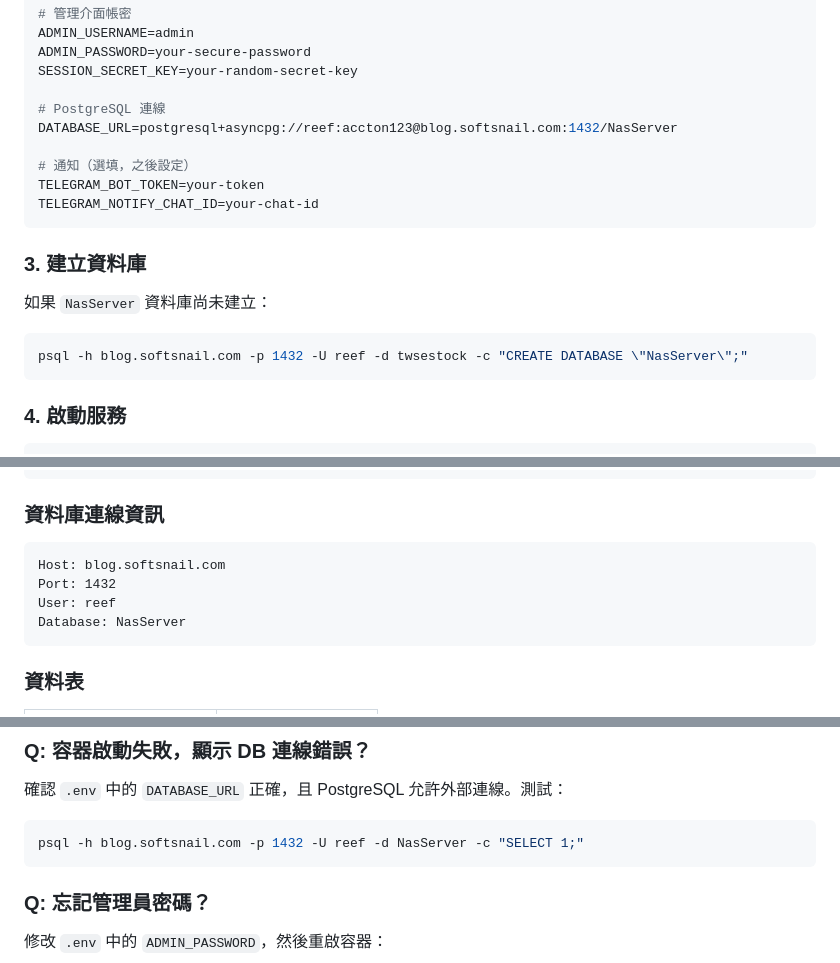
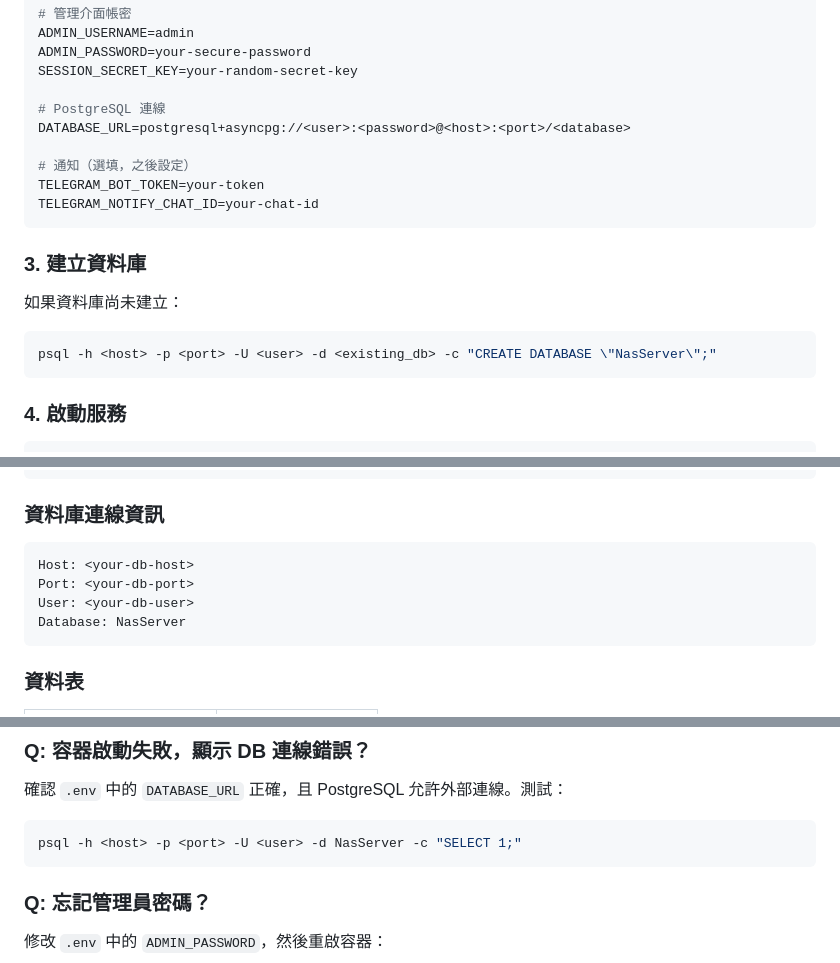
Before and after one commit to JiangAlex/protech-nas-server-manager, a Markdown page: docs/UserGuide.md, 3 parts joined by grey strips. GitHub-like rendering.

Commit message:
fix: remove sensitive credentials from UserGuide.md

````diff
--- a/docs/UserGuide.md
+++ b/docs/UserGuide.md
@@ -49,7 +49,7 @@ ADMIN_PASSWORD=your-secure-password
 SESSION_SECRET_KEY=your-random-secret-key
 
 # PostgreSQL 連線
-DATABASE_URL=postgresql+asyncpg://reef:accton123@blog.softsnail.com:1432/NasServer
+DATABASE_URL=postgresql+asyncpg://<user>:<password>@<host>:<port>/<database>
 
 # 通知（選填，之後設定）
 TELEGRAM_BOT_TOKEN=your-token
@@ -58,10 +58,10 @@ TELEGRAM_NOTIFY_CHAT_ID=your-chat-id
 
 ### 3. 建立資料庫
 
-如果 `NasServer` 資料庫尚未建立：
+如果資料庫尚未建立：
 
 ```bash
-psql -h blog.softsnail.com -p 1432 -U reef -d twsestock -c "CREATE DATABASE \"NasServer\";"
+psql -h <host> -p <port> -U <user> -d <existing_db> -c "CREATE DATABASE \"NasServer\";"
 ```
 
 ### 4. 啟動服務
@@ -230,9 +230,9 @@ docker exec -it nas-manager-app alembic history
 ### 資料庫連線資訊
 
 ```
-Host: blog.softsnail.com
-Port: 1432
-User: reef
+Host: <your-db-host>
+Port: <your-db-port>
+User: <your-db-user>
 Database: NasServer
 ```
 
@@ -256,7 +256,7 @@ Database: NasServer
 確認 `.env` 中的 `DATABASE_URL` 正確，且 PostgreSQL 允許外部連線。測試：
 
 ```bash
-psql -h blog.softsnail.com -p 1432 -U reef -d NasServer -c "SELECT 1;"
+psql -h <host> -p <port> -U <user> -d NasServer -c "SELECT 1;"
 ```
 
 ### Q: 忘記管理員密碼？
````
Also changed, not shown: other parts of docs/UserGuide.md (+1 -1 lines).
